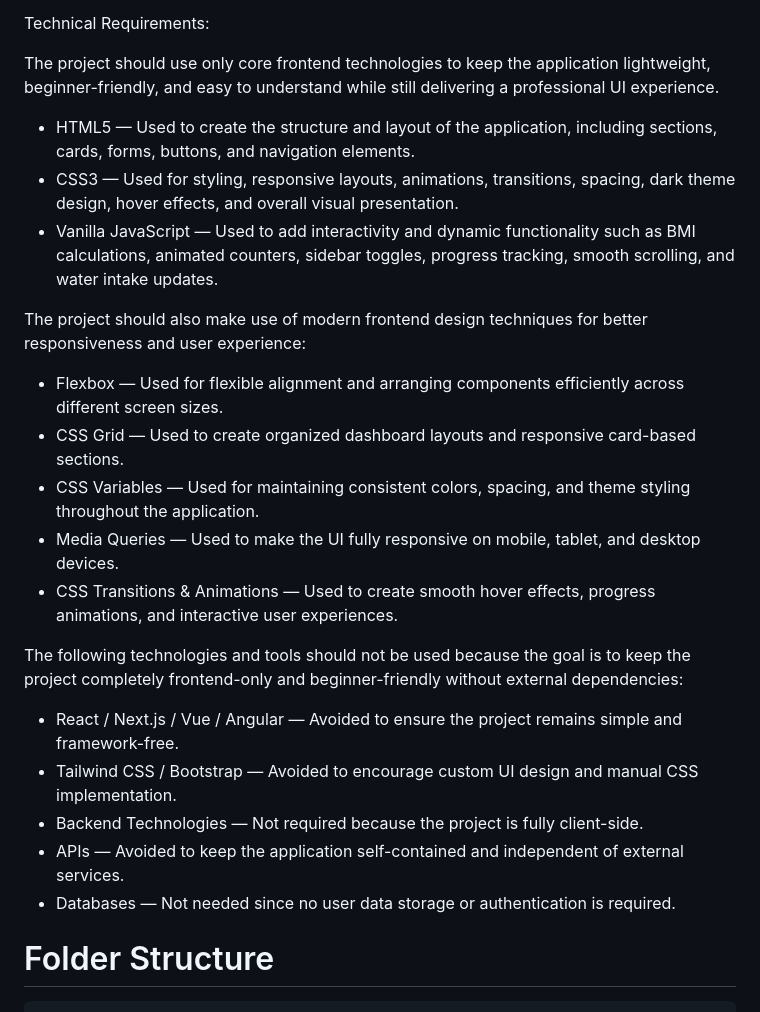
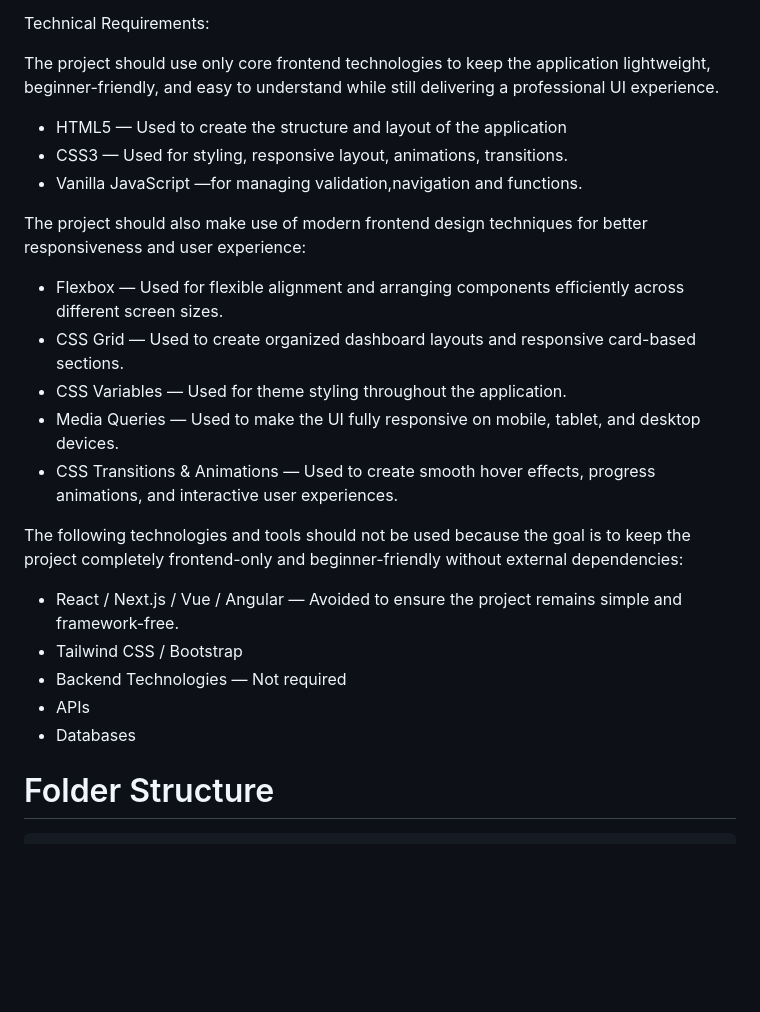
Before and after one commit to Striver1178/Fit_Planner, a Markdown page: Prompt.md, the part around the change. GitHub-like rendering; blank space fills up the shorter version.

```diff
--- a/Prompt.md
+++ b/Prompt.md
@@ -250,25 +250,25 @@ Technical Requirements:
 
 The project should use only core frontend technologies to keep the application lightweight, beginner-friendly, and easy to understand while still delivering a professional UI experience.
 
-* HTML5 — Used to create the structure and layout of the application, including sections, cards, forms, buttons, and navigation elements.
-* CSS3 — Used for styling, responsive layouts, animations, transitions, spacing, dark theme design, hover effects, and overall visual presentation.
-* Vanilla JavaScript — Used to add interactivity and dynamic functionality such as BMI calculations, animated counters, sidebar toggles, progress tracking, smooth scrolling, and water intake updates.
+* HTML5 — Used to create the structure and layout of the application
+* CSS3 — Used for styling, responsive layout, animations, transitions.
+* Vanilla JavaScript —for managing validation,navigation and functions.
 
 The project should also make use of modern frontend design techniques for better responsiveness and user experience:
 
 * Flexbox — Used for flexible alignment and arranging components efficiently across different screen sizes.
 * CSS Grid — Used to create organized dashboard layouts and responsive card-based sections.
-* CSS Variables — Used for maintaining consistent colors, spacing, and theme styling throughout the application.
+* CSS Variables — Used for theme styling throughout the application.
 * Media Queries — Used to make the UI fully responsive on mobile, tablet, and desktop devices.
 * CSS Transitions & Animations — Used to create smooth hover effects, progress animations, and interactive user experiences.
 
 The following technologies and tools should not be used because the goal is to keep the project completely frontend-only and beginner-friendly without external dependencies:
 
 * React / Next.js / Vue / Angular — Avoided to ensure the project remains simple and framework-free.
-* Tailwind CSS / Bootstrap — Avoided to encourage custom UI design and manual CSS implementation.
-* Backend Technologies — Not required because the project is fully client-side.
-* APIs — Avoided to keep the application self-contained and independent of external services.
-* Databases — Not needed since no user data storage or authentication is required.
+* Tailwind CSS / Bootstrap
+* Backend Technologies — Not required
+* APIs
+* Databases
 
 # Folder Structure
 
```
